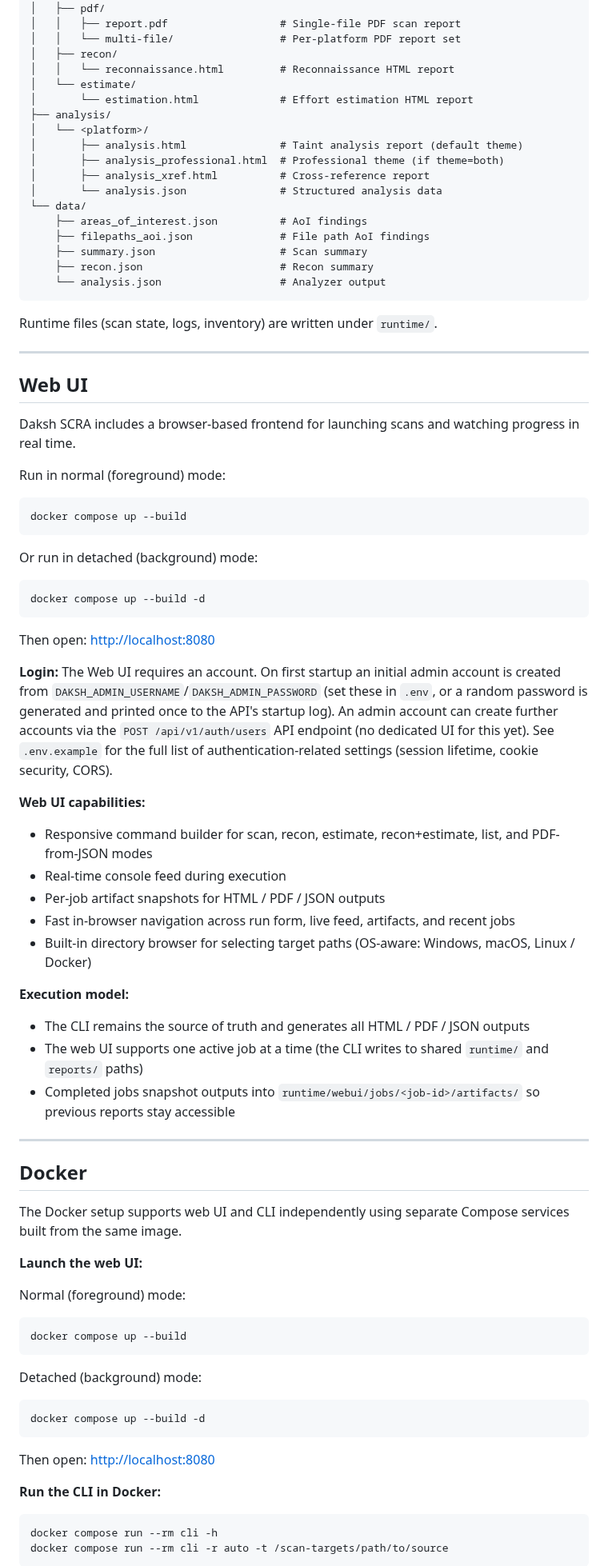
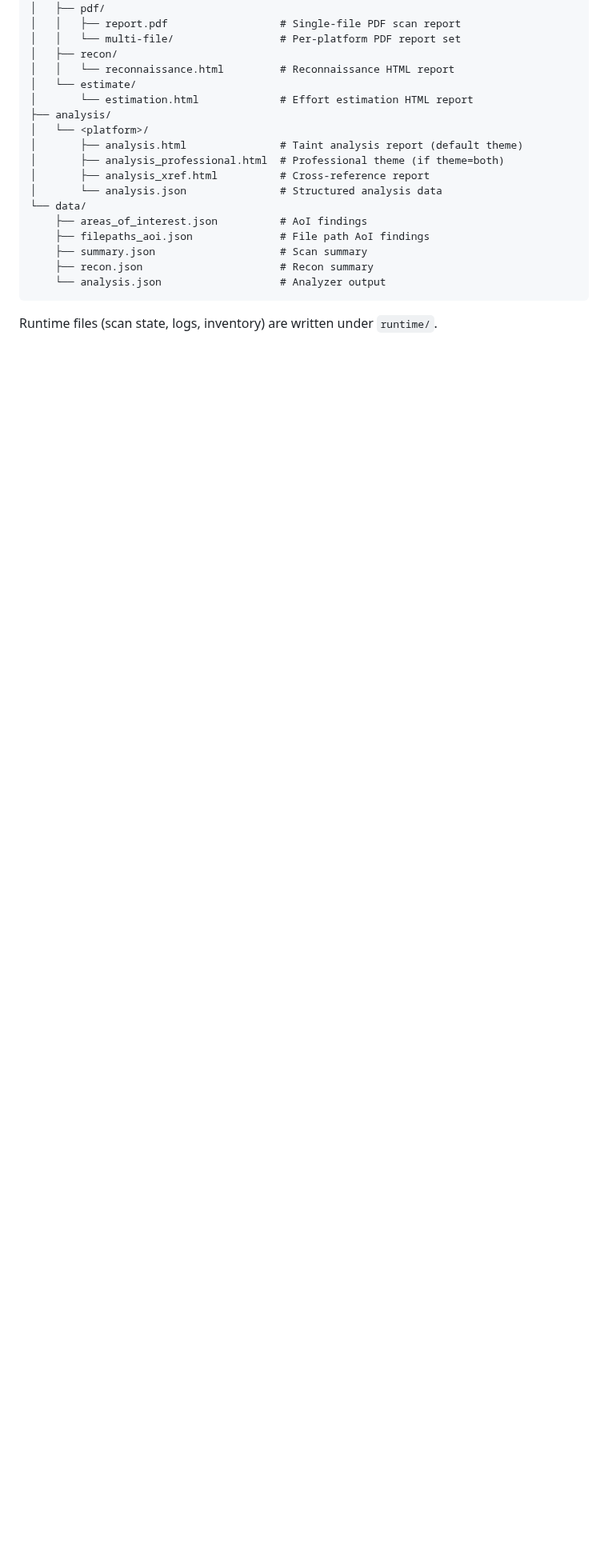
Before and after one commit to coffeeandsecurity/DakshSCRA, a Markdown page: README.md, the part around one of its changes. Shown at 80% size. Drawn GitHub-style; blank space fills up the shorter version.

````diff
--- a/README.md
+++ b/README.md
@@ -520,74 +627,3 @@ reports/
 
 Runtime files (scan state, logs, inventory) are written under `runtime/`.
 
----
-
-## Web UI
-
-Daksh SCRA includes a browser-based frontend for launching scans and watching progress in real time.
-
-Run in normal (foreground) mode:
-
-```bash
-docker compose up --build
-```
-
-Or run in detached (background) mode:
-
-```bash
-docker compose up --build -d
-```
-
-Then open: [http://localhost:8080](http://localhost:8080)
-
-**Login:** The Web UI requires an account. On first startup an initial admin
-account is created from `DAKSH_ADMIN_USERNAME`/`DAKSH_ADMIN_PASSWORD` (set
-these in `.env`, or a random password is generated and printed once to the
-API's startup log). An admin account can create further accounts via the
-`POST /api/v1/auth/users` API endpoint (no dedicated UI for this yet). See
-`.env.example` for the full list of authentication-related settings
-(session lifetime, cookie security, CORS).
-
-**Web UI capabilities:**
-
-- Responsive command builder for scan, recon, estimate, recon+estimate, list, and PDF-from-JSON modes
-- Real-time console feed during execution
-- Per-job artifact snapshots for HTML / PDF / JSON outputs
-- Fast in-browser navigation across run form, live feed, artifacts, and recent jobs
-- Built-in directory browser for selecting target paths (OS-aware: Windows, macOS, Linux / Docker)
-
-**Execution model:**
-
-- The CLI remains the source of truth and generates all HTML / PDF / JSON outputs
-- The web UI supports one active job at a time (the CLI writes to shared `runtime/` and `reports/` paths)
-- Completed jobs snapshot outputs into `runtime/webui/jobs/<job-id>/artifacts/` so previous reports stay accessible
-
----
-
-## Docker
-
-The Docker setup supports web UI and CLI independently using separate Compose services built from the same image.
-
-**Launch the web UI:**
-
-Normal (foreground) mode:
-
-```bash
-docker compose up --build
-```
-
-Detached (background) mode:
-
-```bash
-docker compose up --build -d
-```
-
-Then open: [http://localhost:8080](http://localhost:8080)
-
-**Run the CLI in Docker:**
-
-```bash
-docker compose run --rm cli -h
-docker compose run --rm cli -r auto -t /scan-targets/path/to/source
-```
-
````
Also changed, not shown: other parts of README.md (+126 -55 lines).
